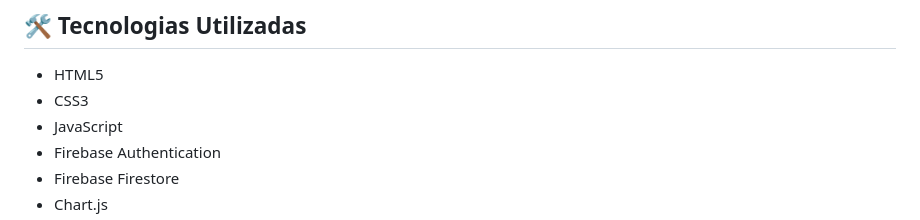
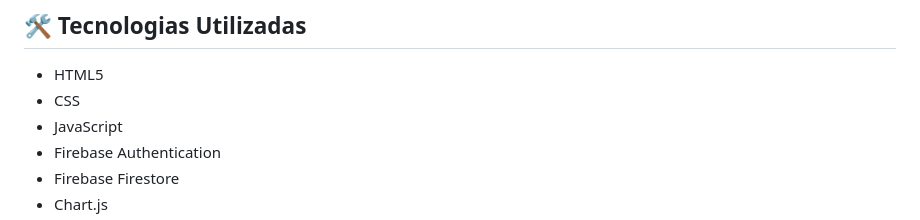
Before and after one commit to Kyara-Souza/petcare-gestao-petshop, a Markdown page: README.md, the part around the change. Rendered like a GitHub page.

Commit message:
Update CSS3 to CSS in technologies list

```diff
--- a/README.md
+++ b/README.md
@@ -75,7 +75,7 @@ O projeto foi desenvolvido como atividade da disciplina de Desenvolvimento de Si
 ## 🛠️ Tecnologias Utilizadas
 
 * HTML5
-* CSS3
+* CSS
 * JavaScript
 * Firebase Authentication
 * Firebase Firestore
```
